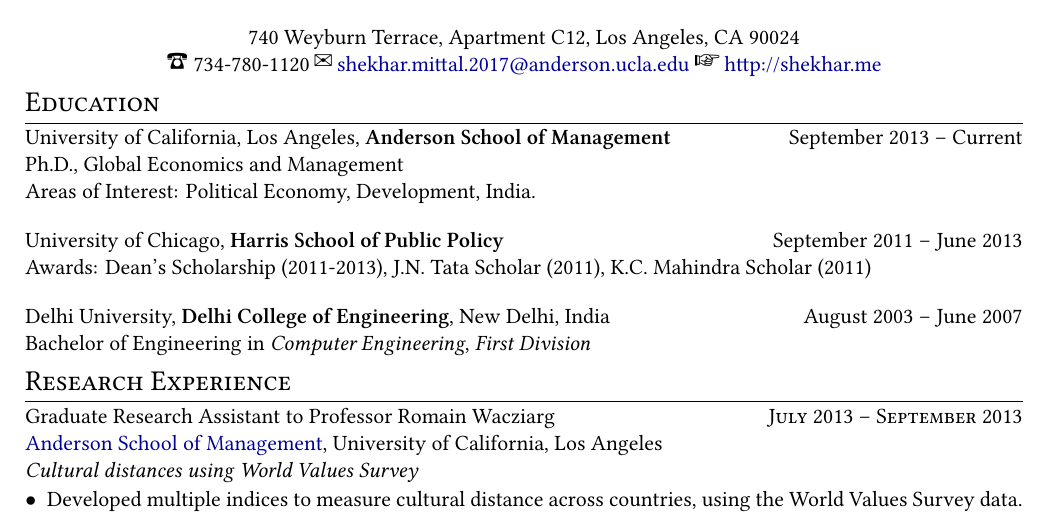
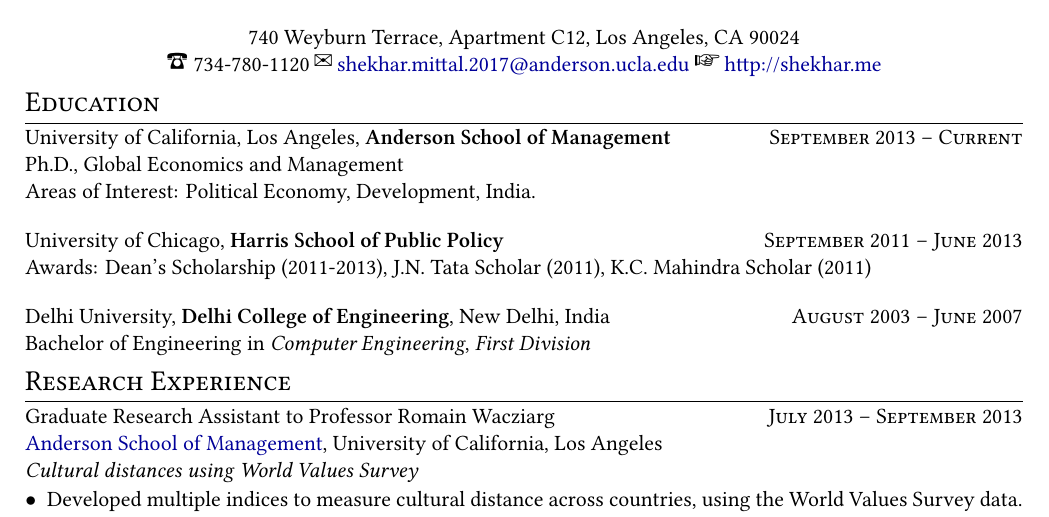
Before and after one commit to shekharmittal/shekharmittal.github.com, a LaTeX CV (resume/resume.tex): part of page 1 of 3, cut so that both start at the same text. Compiled offline with XeLaTeX; a missing font is replaced by an installed copy or a similar font.

Commit message:
corrected the date formats in the resume

```diff
--- a/resume/resume.tex
+++ b/resume/resume.tex
@@ -67,14 +67,14 @@
 \label{sec-1}
 
 \flushleft
-University of California, Los Angeles, \textbf{Anderson School of Management} \hfill September 2013 -- Current\\
+University of California, Los Angeles, \textbf{Anderson School of Management} \hfill \textsc{\normalsize September 2013 -- Current}\\
 Ph.D., Global Economics and Management\\
 Areas of Interest: Political Economy, Development, India.\\
 \vspace{1em}
-University of Chicago, \textbf{Harris School of Public Policy} \hfill September 2011 -- June 2013\\
+University of Chicago, \textbf{Harris School of Public Policy} \hfill \textsc{\normalsize September 2011 -- June 2013}\\
 Awards: Dean's Scholarship (2011-2013), J.N. Tata Scholar (2011), K.C. Mahindra Scholar (2011)\\
 \vspace{1em}
-Delhi University, \textbf{Delhi College of Engineering}, New Delhi, India \hfill August 2003 -- June 2007\\
+Delhi University, \textbf{Delhi College of Engineering}, New Delhi, India \hfill \textsc{\normalsize August 2003 -- June 2007}\\
 Bachelor of Engineering in \emph{Computer Engineering}, \emph{First Division}\\
 \section{Research Experience}
 \label{sec-2}
```
Also changed, not shown: resume/resume.pdf, resume/resume.tex (2 more changed lines), 2 other files.
